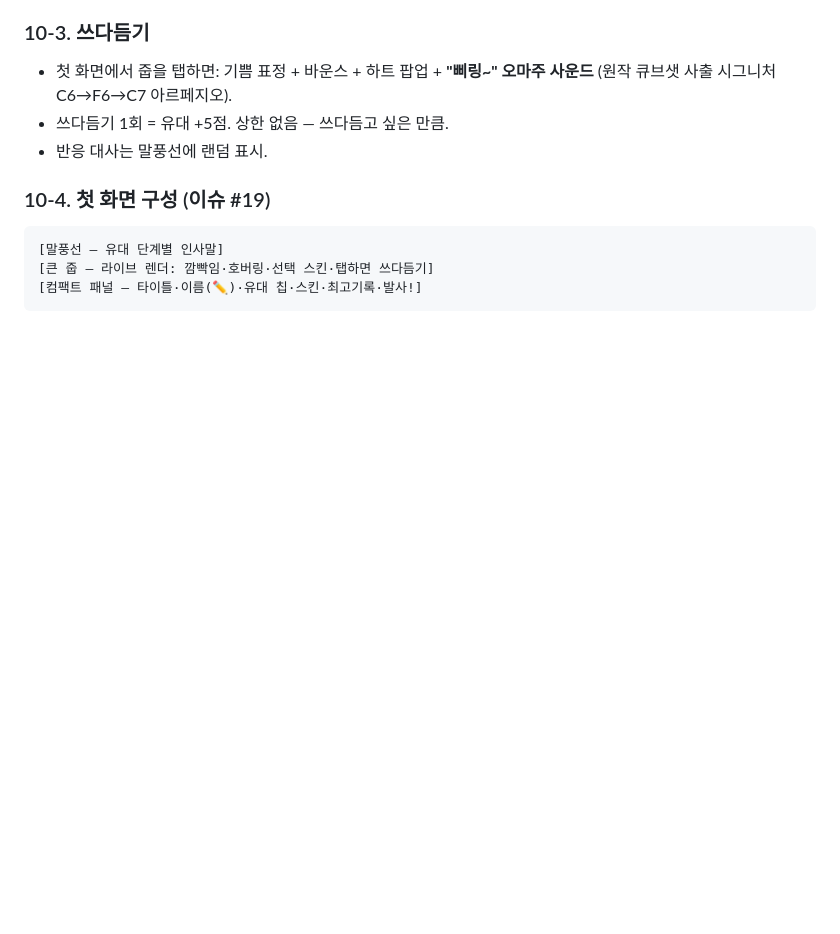
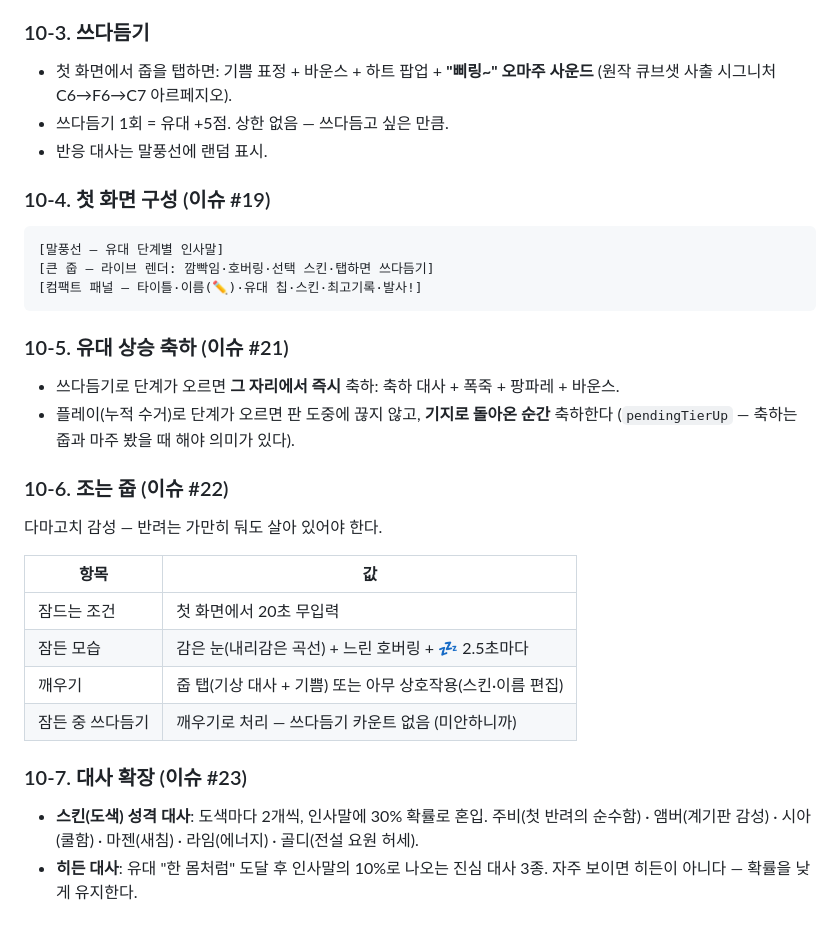
Before and after one commit to space-joops/joop-joop, a Markdown page: docs/03-게임디자인.md, the part around the change. Rendered like a GitHub page; blank space fills up the shorter version.

Commit message:
docs: 정들기 심화 설계 — 축하·조는 줍·대사 확장 (§10-5~7)
Co-Authored-By: Claude Fable 5 <noreply@anthropic.com>

````diff
--- a/docs/03-게임디자인.md
+++ b/docs/03-게임디자인.md
@@ -174,3 +174,28 @@
 [큰 줍 — 라이브 렌더: 깜빡임·호버링·선택 스킨·탭하면 쓰다듬기]
 [컴팩트 패널 — 타이틀·이름(✏️)·유대 칩·스킨·최고기록·발사!]
 ```
+
+### 10-5. 유대 상승 축하 (이슈 #21)
+
+- 쓰다듬기로 단계가 오르면 **그 자리에서 즉시** 축하: 축하 대사 + 폭죽 + 팡파레 + 바운스.
+- 플레이(누적 수거)로 단계가 오르면 판 도중에 끊지 않고, **기지로 돌아온 순간** 축하한다
+  (`pendingTierUp` — 축하는 줍과 마주 봤을 때 해야 의미가 있다).
+
+### 10-6. 조는 줍 (이슈 #22)
+
+다마고치 감성 — 반려는 가만히 둬도 살아 있어야 한다.
+
+| 항목 | 값 |
+|---|---|
+| 잠드는 조건 | 첫 화면에서 20초 무입력 |
+| 잠든 모습 | 감은 눈(내리감은 곡선) + 느린 호버링 + 💤 2.5초마다 |
+| 깨우기 | 줍 탭(기상 대사 + 기쁨) 또는 아무 상호작용(스킨·이름 편집) |
+| 잠든 중 쓰다듬기 | 깨우기로 처리 — 쓰다듬기 카운트 없음 (미안하니까) |
+
+### 10-7. 대사 확장 (이슈 #23)
+
+- **스킨(도색) 성격 대사**: 도색마다 2개씩, 인사말에 30% 확률로 혼입.
+  주비(첫 반려의 순수함) · 앰버(계기판 감성) · 시아(쿨함) · 마젠(새침) ·
+  라임(에너지) · 골디(전설 요원 허세).
+- **히든 대사**: 유대 "한 몸처럼" 도달 후 인사말의 10%로 나오는 진심 대사 3종.
+  자주 보이면 히든이 아니다 — 확률을 낮게 유지한다.
````
